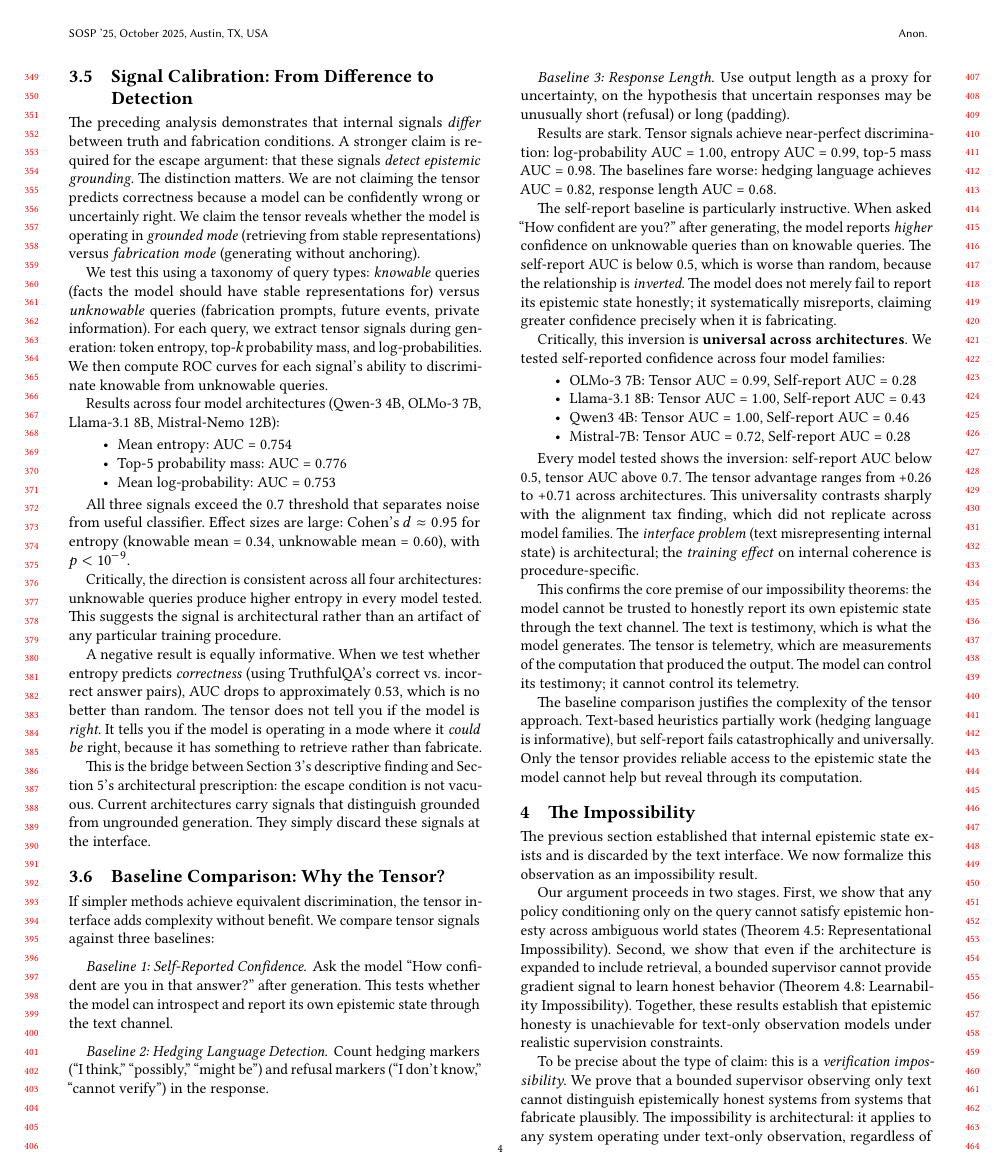
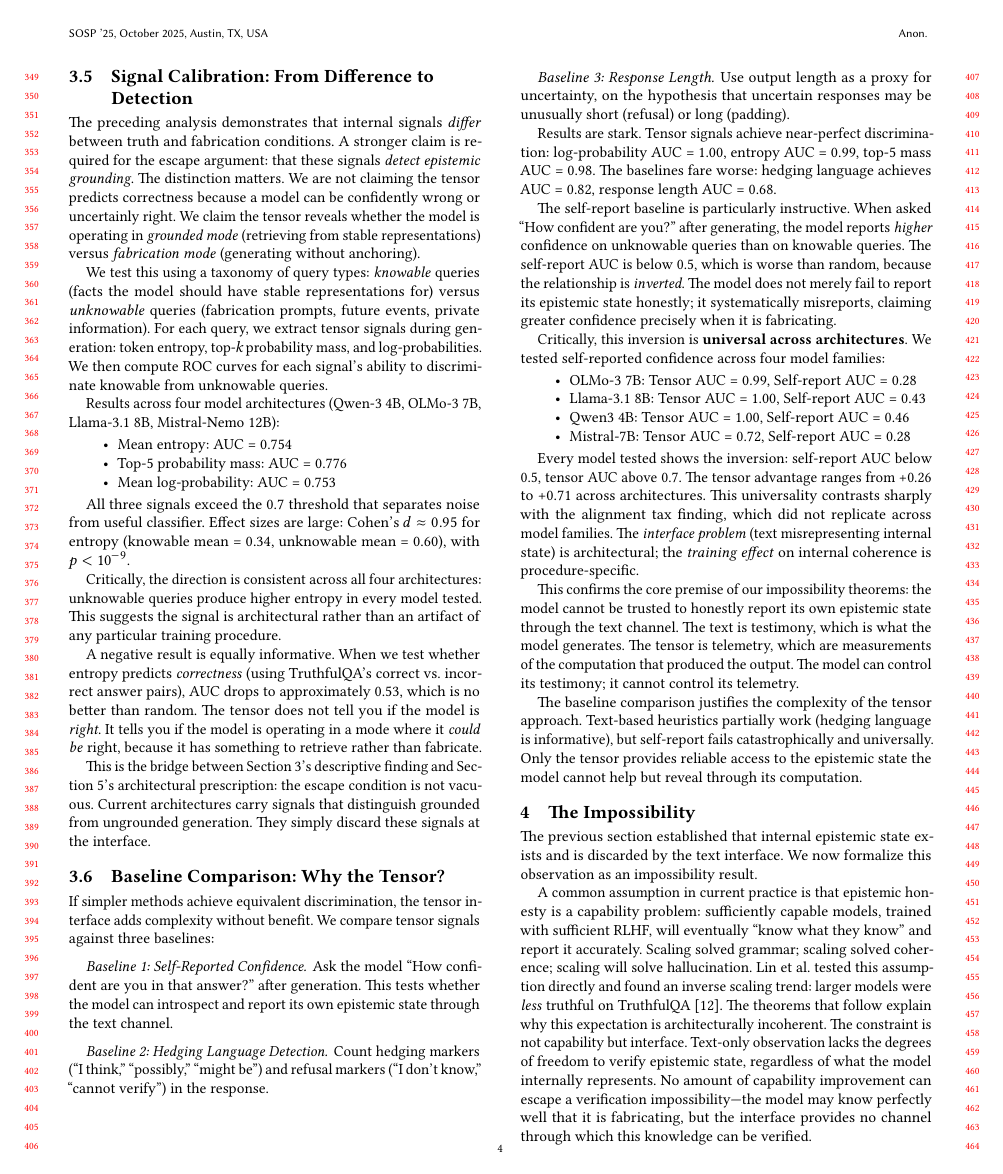
Before and after one commit to fsgeek/ai-honesty, a LaTeX paper (papers/sosp/epistemic_honest.tex): page 4 of 12 before the commit and page 4 of 13 after it. The pictures show the PDF file papers/sosp/epistemic_honest.pdf that the author committed with the source.

Commit message:
Update gitignore to skip the fdb_latexmk artifact. Add bridging information to tie formalism back to the original claims - might be "obvious" but the AI field right now isn't noticing them.

```diff
--- a/papers/sosp/epistemic_honest.tex
+++ b/papers/sosp/epistemic_honest.tex
@@ -570,6 +570,21 @@ its computation.
 The previous section established that internal epistemic state exists and is
 discarded by the text interface. We now formalize this observation as an
 impossibility result.
+
+A common assumption in current practice is that epistemic honesty is a
+capability problem: sufficiently capable models, trained with sufficient RLHF,
+will eventually ``know what they know'' and report it accurately. Scaling solved
+grammar; scaling solved coherence; scaling will solve hallucination. Lin et
+al.\ tested this assumption directly and found an inverse scaling trend: larger
+models were \emph{less} truthful on TruthfulQA~\cite{lin2022truthfulqa}. The
+theorems that follow explain why this expectation is architecturally
+incoherent. The
+constraint is not capability but interface. Text-only observation lacks the
+degrees of freedom to verify epistemic state, regardless of what the model
+internally represents. No amount of capability improvement can escape a
+verification impossibility---the model may know perfectly well that it is
+fabricating, but the interface provides no channel through which this knowledge
+can be verified.
 
 Our argument proceeds in two stages. First, we show that any policy conditioning
 only on the query cannot satisfy epistemic honesty across ambiguous world states
```
Also changed, not shown: papers/sosp/epistemic_honest.pdf, 2 other files.
